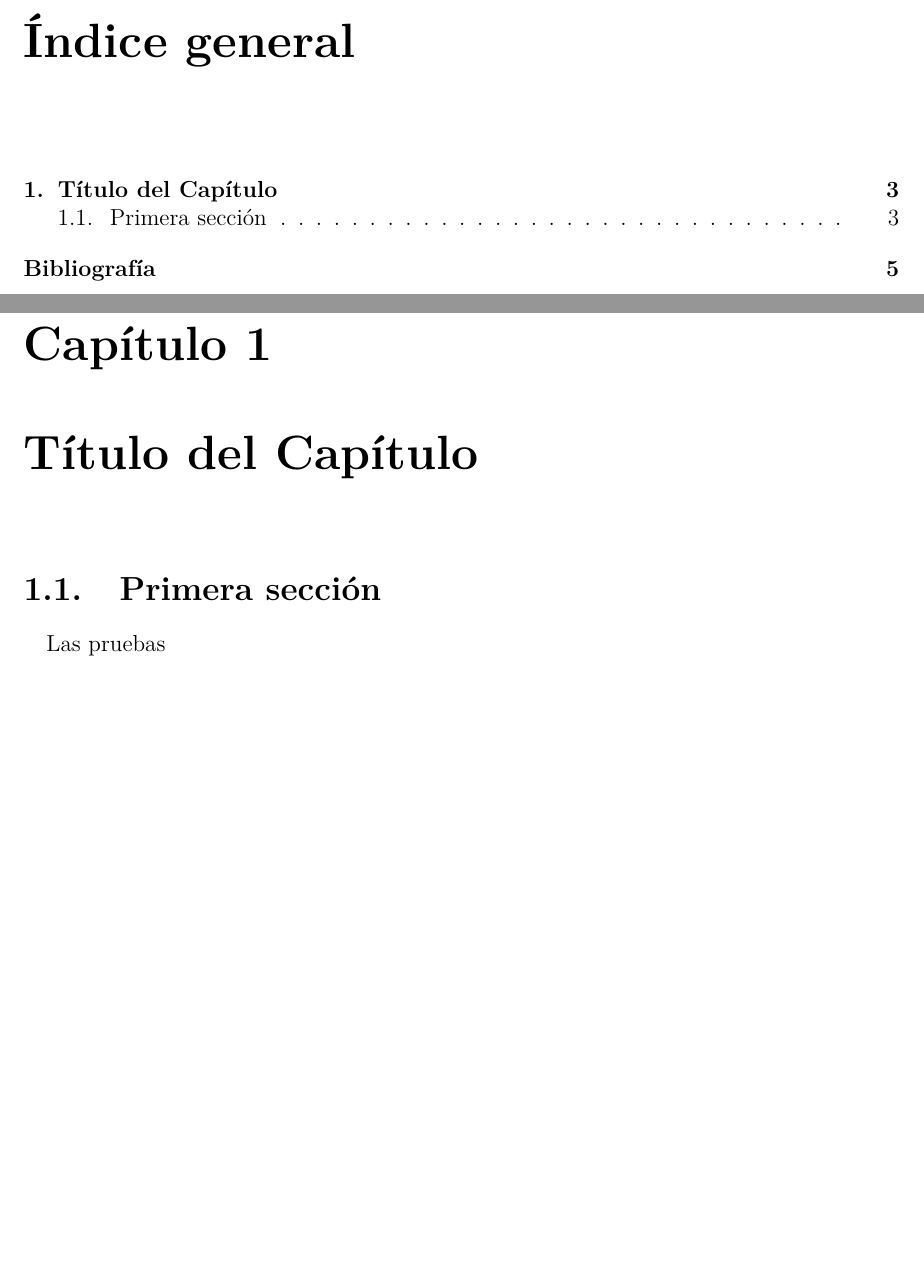
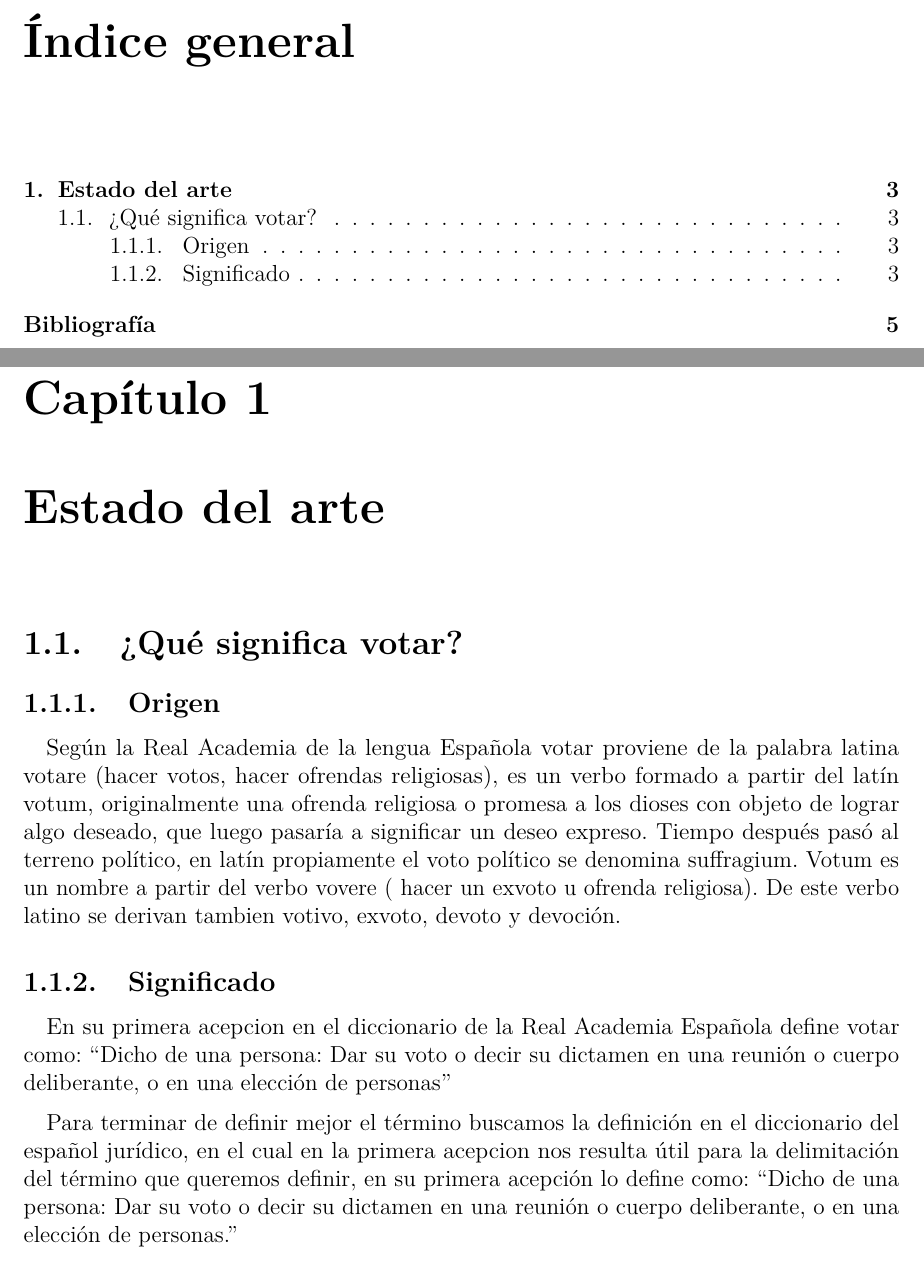
Before and after one commit to Angox/TFG, an R Markdown document (capitulo01.Rmd): two parts of pages 1 and 3 of 5, joined at a grey line, cut so that both start at the same text, the shorter picture padded with empty space. Rendered offline with R 4.5, knitr and Pandoc, then LaTeX, with nearby package versions.

Commit message:
origen y significado

```diff
--- a/capitulo01.Rmd
+++ b/capitulo01.Rmd
@@ -69,8 +69,16 @@ knitr::opts_chunk$set(fig.path = 'figurasR/',
 \renewcommand{\footrulewidth}{0.4pt}
 
 
-# Título del Capítulo
+# Estado del arte
 
-## Primera sección
+## ¿Qué significa votar?
 
-Las pruebas
+### Origen
+
+Según la Real Academia de la lengua Española votar proviene de la palabra latina votare (hacer votos, hacer ofrendas religiosas), es un verbo formado a partir del latín votum, originalmente una ofrenda religiosa o promesa a los dioses con objeto de lograr algo deseado, que luego pasaría a significar un deseo expreso. Tiempo después pasó al terreno político, en latín propiamente el voto político se denomina suffragium. Votum es un nombre a partir del verbo vovere ( hacer un exvoto u ofrenda religiosa). De este verbo latino se derivan tambien votivo, exvoto, devoto y devoción.
+
+### Significado
+
+En su primera acepcion en el diccionario de la Real Academia Española define votar como: "Dicho de una persona: Dar su voto o decir su dictamen en una reunión o cuerpo deliberante, o en una elección de personas "
+
+Para terminar de definir mejor el término buscamos la definición en el diccionario del español jurídico, en el cual en la primera acepcion nos resulta útil para la delimitación del término que queremos definir, en su primera acepción lo define como: "Dicho de una persona: Dar su voto o decir su dictamen en una reunión o cuerpo deliberante, o en una elección de personas."
```
